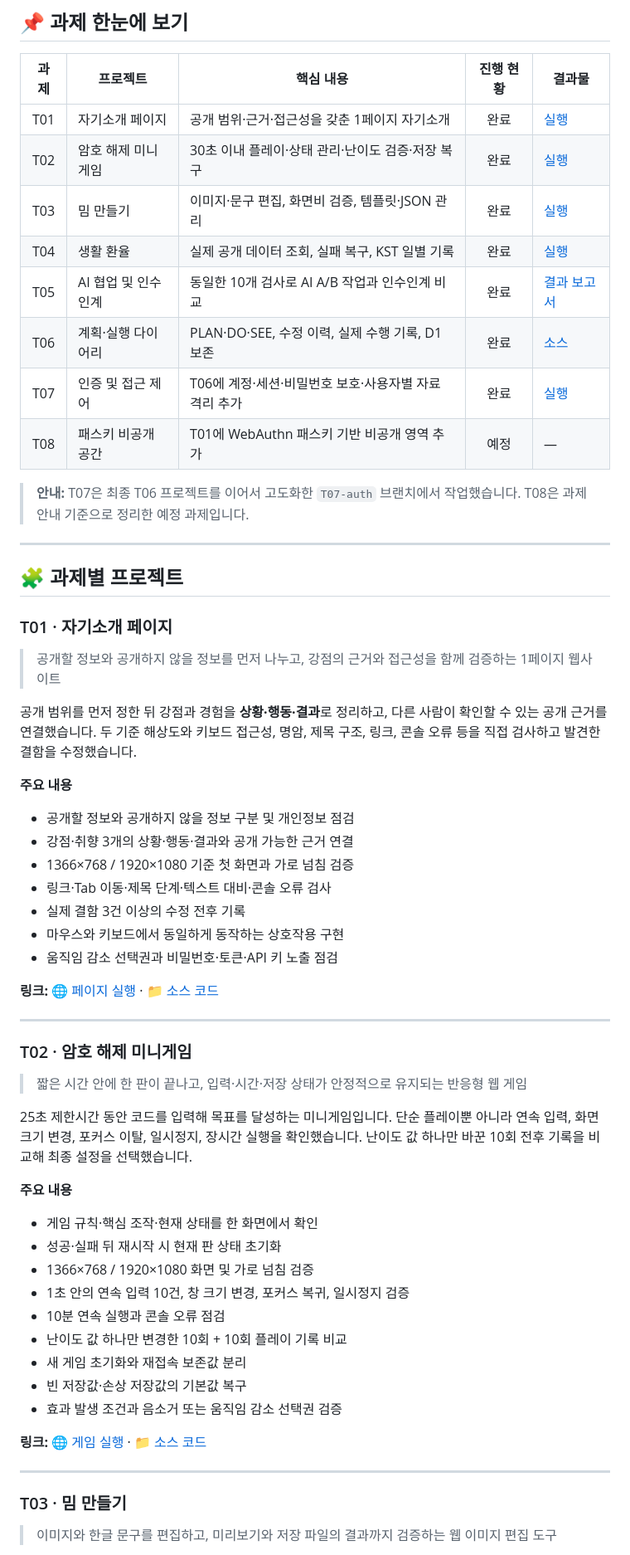
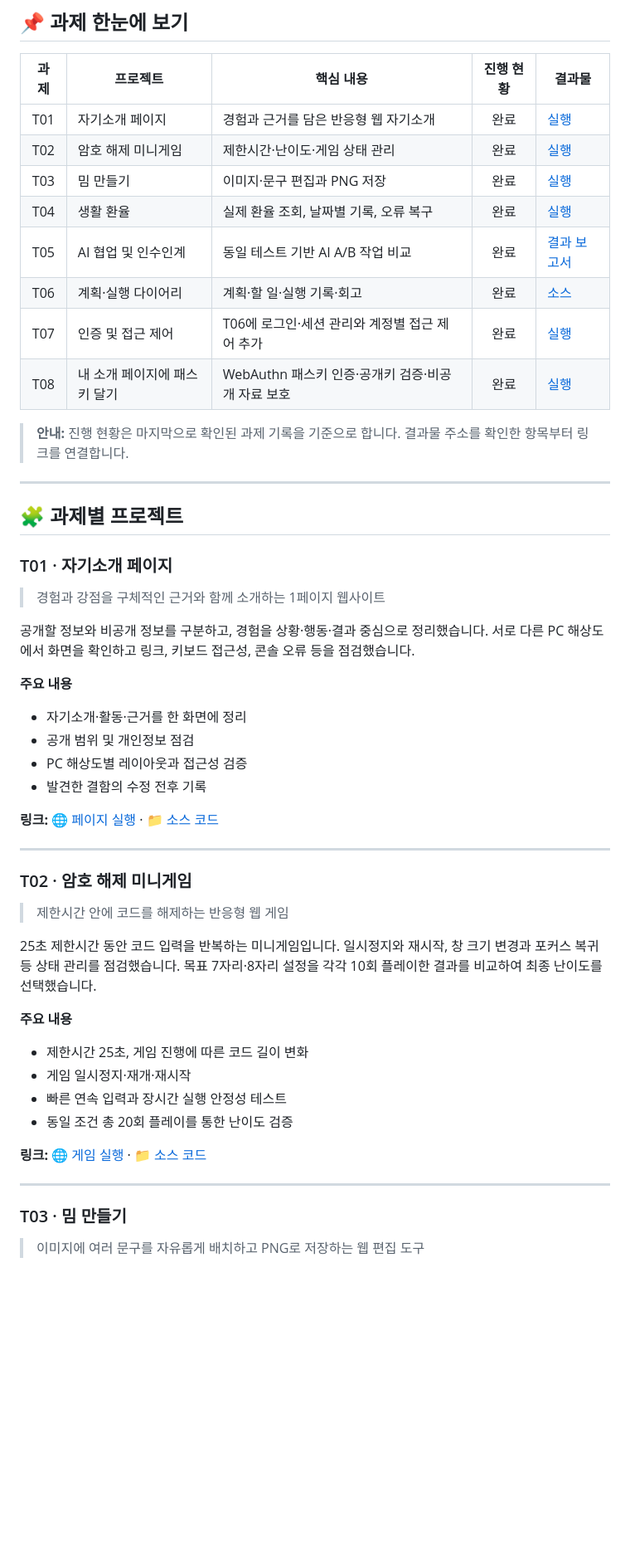
Before and after one commit to Taetaeeee/SKT_ALEPT_Tasks, a Markdown page: README.md, the part around one of its changes. Shown at 83% size. Rendered like a GitHub page; blank space fills up the shorter version.

Commit message:
Revise task descriptions and links in README
Updated project descriptions and links for tasks T01 to T08 in the README file, enhancing clarity and detail.

```diff
--- a/README.md
+++ b/README.md
@@ -8,16 +8,16 @@
 
 | 과제 | 프로젝트 | 핵심 내용 | 진행 현황 | 결과물 |
 | :---: | --- | --- | :---: | --- |
-| T01 | 자기소개 페이지 | 공개 범위·근거·접근성을 갖춘 1페이지 자기소개 | 완료 | [실행](https://taetaeeee.github.io/SKT_ALEPT_Tasks/T01_onepagemyself/) |
-| T02 | 암호 해제 미니게임 | 30초 이내 플레이·상태 관리·난이도 검증·저장 복구 | 완료 | [실행](https://taetaeeee.github.io/SKT_ALEPT_Tasks/T02_code_break/) |
-| T03 | 밈 만들기 | 이미지·문구 편집, 화면비 검증, 템플릿·JSON 관리 | 완료 | [실행](https://taetaeeee.github.io/SKT_ALEPT_Tasks/T03_card_studio/) |
-| T04 | 생활 환율 | 실제 공개 데이터 조회, 실패 복구, KST 일별 기록 | 완료 | [실행](https://taetaeeee.github.io/SKT_ALEPT_Tasks/T04_exchange_board/) |
-| T05 | AI 협업 및 인수인계 | 동일한 10개 검사로 AI A/B 작업과 인수인계 비교 | 완료 | [결과 보고서](https://taetaeeee.github.io/SKT_ALEPT_Tasks/T05_handoff_project/report.html) |
-| T06 | 계획·실행 다이어리 | PLAN·DO·SEE, 수정 이력, 실제 수행 기록, D1 보존 | 완료 | [소스](./T06_pds_diary/) |
-| T07 | 인증 및 접근 제어 | T06에 계정·세션·비밀번호 보호·사용자별 자료 격리 추가 | 완료 | [실행](https://t06-pds-diary.nalzzoaleph26.workers.dev/) |
-| T08 | 패스키 비공개 공간 | T01에 WebAuthn 패스키 기반 비공개 영역 추가 | 예정 | — |
+| T01 | 자기소개 페이지 | 경험과 근거를 담은 반응형 웹 자기소개 | 완료 | [실행](https://taetaeeee.github.io/SKT_ALEPT_Tasks/T01_onepagemyself/) |
+| T02 | 암호 해제 미니게임 | 제한시간·난이도·게임 상태 관리 | 완료 | [실행](https://taetaeeee.github.io/SKT_ALEPT_Tasks/T02_code_break/) |
+| T03 | 밈 만들기 | 이미지·문구 편집과 PNG 저장 | 완료 | [실행](https://taetaeeee.github.io/SKT_ALEPT_Tasks/T03_card_studio/) |
+| T04 | 생활 환율 | 실제 환율 조회, 날짜별 기록, 오류 복구 | 완료 | [실행](https://taetaeeee.github.io/SKT_ALEPT_Tasks/T04_exchange_board/) |
+| T05 | AI 협업 및 인수인계 | 동일 테스트 기반 AI A/B 작업 비교 | 완료 | [결과 보고서](https://taetaeeee.github.io/SKT_ALEPT_Tasks/T05_handoff_project/report.html) |
+| T06 | 계획·실행 다이어리 | 계획·할 일·실행 기록·회고 | 완료 | [소스](./T06_pds_diary/) |
+| T07 | 인증 및 접근 제어 | T06에 로그인·세션 관리와 계정별 접근 제어 추가 | 완료 | [실행](https://t06-pds-diary.nalzzoaleph26.workers.dev/) |
+| T08 | 내 소개 페이지에 패스키 달기 | WebAuthn 패스키 인증·공개키 검증·비공개 자료 보호 | 완료 | [실행](https://t08-passkey-myspace.nalzzoaleph26.workers.dev/)|
 
-> **안내:** T07은 최종 T06 프로젝트를 이어서 고도화한 `T07-auth` 브랜치에서 작업했습니다. T08은 과제 안내 기준으로 정리한 예정 과제입니다.
+> **안내:** 진행 현황은 마지막으로 확인된 과제 기록을 기준으로 합니다. 결과물 주소를 확인한 항목부터 링크를 연결합니다.
 
 ---
 
@@ -25,18 +25,15 @@
 
 ### T01 · 자기소개 페이지
 
-> 공개할 정보와 공개하지 않을 정보를 먼저 나누고, 강점의 근거와 접근성을 함께 검증하는 1페이지 웹사이트
+> 경험과 강점을 구체적인 근거와 함께 소개하는 1페이지 웹사이트
 
-공개 범위를 먼저 정한 뒤 강점과 경험을 **상황·행동·결과**로 정리하고, 다른 사람이 확인할 수 있는 공개 근거를 연결했습니다. 두 기준 해상도와 키보드 접근성, 명암, 제목 구조, 링크, 콘솔 오류 등을 직접 검사하고 발견한 결함을 수정했습니다.
+공개할 정보와 비공개 정보를 구분하고, 경험을 상황·행동·결과 중심으로 정리했습니다. 서로 다른 PC 해상도에서 화면을 확인하고 링크, 키보드 접근성, 콘솔 오류 등을 점검했습니다.
 
 **주요 내용**
-- 공개할 정보와 공개하지 않을 정보 구분 및 개인정보 점검
-- 강점·취향 3개의 상황·행동·결과와 공개 가능한 근거 연결
-- 1366×768 / 1920×1080 기준 첫 화면과 가로 넘침 검증
-- 링크·Tab 이동·제목 단계·텍스트 대비·콘솔 오류 검사
-- 실제 결함 3건 이상의 수정 전후 기록
-- 마우스와 키보드에서 동일하게 동작하는 상호작용 구현
-- 움직임 감소 선택권과 비밀번호·토큰·API 키 노출 점검
+- 자기소개·활동·근거를 한 화면에 정리
+- 공개 범위 및 개인정보 점검
+- PC 해상도별 레이아웃과 접근성 검증
+- 발견한 결함의 수정 전후 기록
 
 **링크:** [🌐 페이지 실행](https://taetaeeee.github.io/SKT_ALEPT_Tasks/T01_onepagemyself/) · [📁 소스 코드](./T01_onepagemyself/)
 
@@ -44,20 +41,15 @@
 
 ### T02 · 암호 해제 미니게임
 
-> 짧은 시간 안에 한 판이 끝나고, 입력·시간·저장 상태가 안정적으로 유지되는 반응형 웹 게임
+> 제한시간 안에 코드를 해제하는 반응형 웹 게임
 
-25초 제한시간 동안 코드를 입력해 목표를 달성하는 미니게임입니다. 단순 플레이뿐 아니라 연속 입력, 화면 크기 변경, 포커스 이탈, 일시정지, 장시간 실행을 확인했습니다. 난이도 값 하나만 바꾼 10회 전후 기록을 비교해 최종 설정을 선택했습니다.
+25초 제한시간 동안 코드 입력을 반복하는 미니게임입니다. 일시정지와 재시작, 창 크기 변경과 포커스 복귀 등 상태 관리를 점검했습니다. 목표 7자리·8자리 설정을 각각 10회 플레이한 결과를 비교하여 최종 난이도를 선택했습니다.
 
 **주요 내용**
-- 게임 규칙·핵심 조작·현재 상태를 한 화면에서 확인
-- 성공·실패 뒤 재시작 시 현재 판 상태 초기화
-- 1366×768 / 1920×1080 화면 및 가로 넘침 검증
-- 1초 안의 연속 입력 10건, 창 크기 변경, 포커스 복귀, 일시정지 검증
-- 10분 연속 실행과 콘솔 오류 점검
-- 난이도 값 하나만 변경한 10회 + 10회 플레이 기록 비교
-- 새 게임 초기화와 재접속 보존값 분리
-- 빈 저장값·손상 저장값의 기본값 복구
-- 효과 발생 조건과 음소거 또는 움직임 감소 선택권 검증
+- 제한시간 25초, 게임 진행에 따른 코드 길이 변화
+- 게임 일시정지·재개·재시작
+- 빠른 연속 입력과 장시간 실행 안정성 테스트
+- 동일 조건 총 20회 플레이를 통한 난이도 검증
 
 **링크:** [🌐 게임 실행](https://taetaeeee.github.io/SKT_ALEPT_Tasks/T02_code_break/) · [📁 소스 코드](./T02_code_break/)
 
@@ -65,5 +57,5 @@
 
 ### T03 · 밈 만들기
 
-> 이미지와 한글 문구를 편집하고, 미리보기와 저장 파일의 결과까지 검증하는 웹 이미지 편집 도구
+> 이미지에 여러 문구를 자유롭게 배치하고 PNG로 저장하는 웹 편집 도구
 
```
Also changed, not shown: other parts of README.md (+54 -83 lines).
